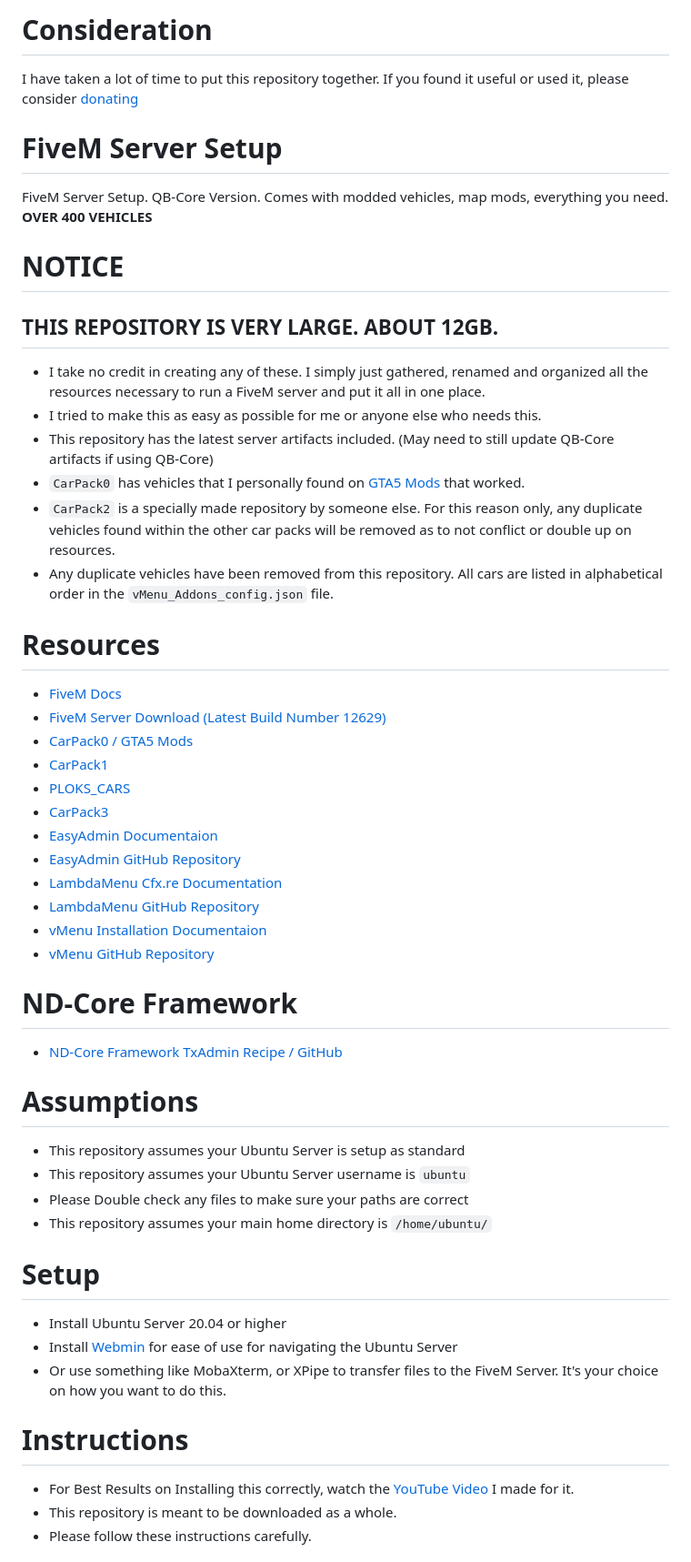
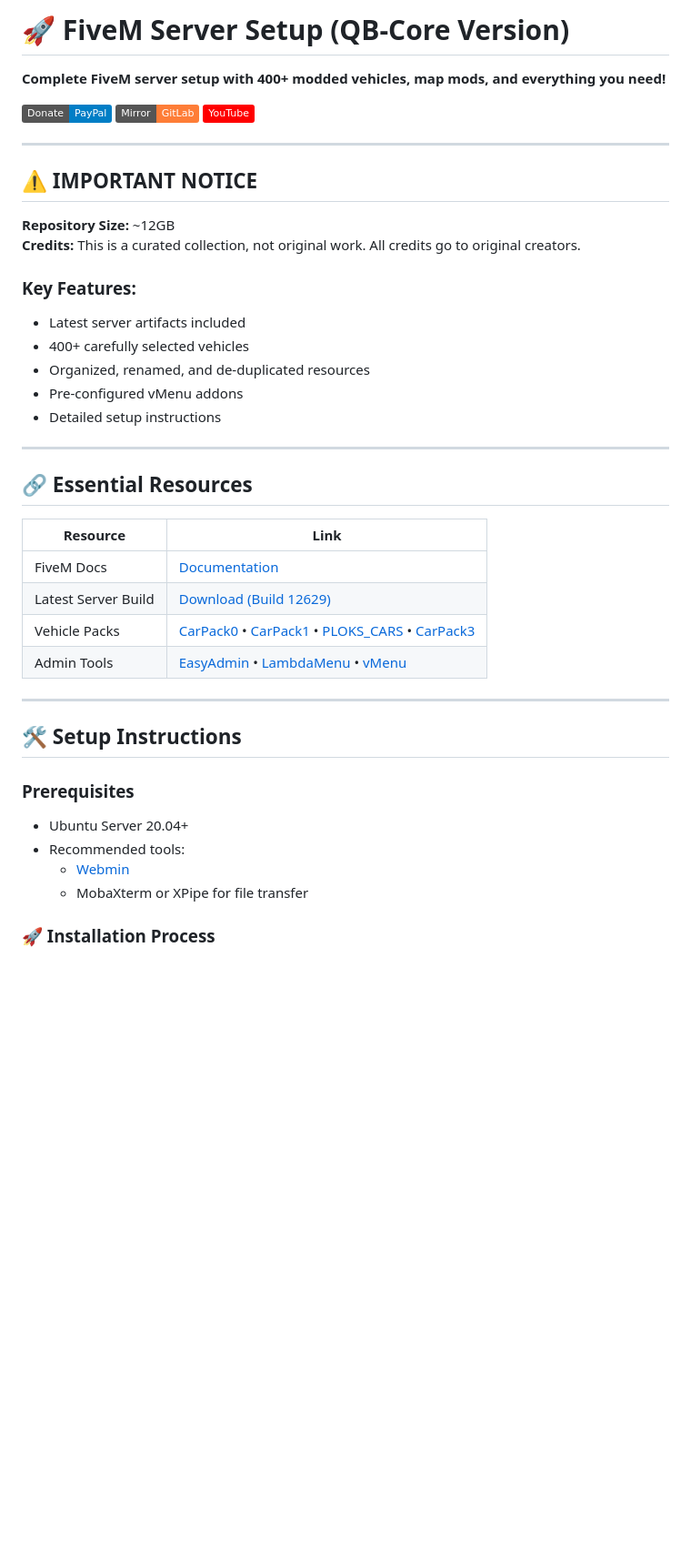
Before and after one commit to lazy-media/fivem, a Markdown page: README.md, the part around one of its changes. Shown at 91% size. GitHub-like rendering; badges without logos; blank space fills up the shorter version.

Commit message:
add files, instructions, and other resources

```diff
--- a/README.md
+++ b/README.md
@@ -1,54 +1,44 @@
-# Consideration
-I have taken a lot of time to put this repository together. If you found it useful or used it, please consider [donating](https://www.paypal.com/paypalme/lazymediawa)
+# 🚀 FiveM Server Setup (QB-Core Version)
 
-# FiveM Server Setup
-FiveM Server Setup. QB-Core Version. Comes with modded vehicles, map mods, everything you need.
-**OVER 400 VEHICLES**
+**Complete FiveM server setup with 400+ modded vehicles, map mods, and everything you need!**
 
-# NOTICE
-## THIS REPOSITORY IS VERY LARGE. ABOUT 12GB.
-- I take no credit in creating any of these. I simply just gathered, renamed and organized all the resources necessary to run a FiveM server and put it all in one place.
-- I tried to make this as easy as possible for me or anyone else who needs this.
-- This repository has the latest server artifacts included. (May need to still update QB-Core artifacts if using QB-Core)
-- `CarPack0` has vehicles that I personally found on [GTA5 Mods](https://www.gta5-mods.com/) that worked.
-- `CarPack2` is a specially made repository by someone else. For this reason only, any duplicate vehicles found within the other car packs will be removed as to not conflict or double up on resources.
-- Any duplicate vehicles have been removed from this repository. All cars are listed in alphabetical order in the `vMenu_Addons_config.json` file.
+[![Donate](https://img.shields.io/badge/Donate-PayPal-blue.svg)](https://www.paypal.com/paypalme/lazymediawa)
+[![GitLab Mirror](https://img.shields.io/badge/Mirror-GitLab-orange.svg)](https://link.lazymedia.media/gitlab-fivem)
+[![YouTube](https://img.shields.io/badge/YouTube-FF0000.svg)](https://link.lazymedia.media/ytchannel)
 
-# Resources
+---
 
-- [FiveM Docs](https://docs.fivem.net/docs/server-manual/setting-up-a-server-vanilla/)
-- [FiveM Server Download (Latest Build Number 12629)](https://runtime.fivem.net/artifacts/fivem/build_proot_linux/master/12629-1035d9b5ef145feff915708e4c02a3300e3a53c9/fx.tar.xz)
-- [CarPack0 / GTA5 Mods](https://www.gta5-mods.com/)
-- [CarPack1](https://github.com/five-m/Vehicles/tree/master)
-- [PLOKS_CARS](https://github.com/PLOKMJNB/FiveM-Civ-Car-Pack)
-- [CarPack3](https://github.com/Zerofour04/Fivem-BigCarPack)
-- [EasyAdmin Documentaion](https://easyadmin.readthedocs.io/en/latest/install/)
-- [EasyAdmin GitHub Repository](https://github.com/Blumlaut/EasyAdmin)
-- [LambdaMenu Cfx.re Documentation](https://forum.cfx.re/t/release-lambda-menu/146)
-- [LambdaMenu GitHub Repository](https://github.com/citizenfx/project-lambdamenu)
-- [vMenu Installation Documentaion](https://docs.vespura.com/vmenu/installation/)
-- [vMenu GitHub Repository](https://github.com/TomGrobbe/vMenu)
+## ⚠️ IMPORTANT NOTICE
+**Repository Size:** ~12GB
+**Credits:** This is a curated collection, not original work. All credits go to original creators.
 
-# ND-Core Framework
+### Key Features:
+- Latest server artifacts included
+- 400+ carefully selected vehicles
+- Organized, renamed, and de-duplicated resources
+- Pre-configured vMenu addons
+- Detailed setup instructions
 
-- [ND-Core Framework TxAdmin Recipe / GitHub](https://github.com/ND-Framework/txadmin-recipe)
+---
 
-# Assumptions
+## 🔗 Essential Resources
 
-- This repository assumes your Ubuntu Server is setup as standard
-- This repository assumes your Ubuntu Server username is `ubuntu`
-- Please Double check any files to make sure your paths are correct
-- This repository assumes your main home directory is `/home/ubuntu/`
+| Resource | Link |
+|----------|------|
+| FiveM Docs | [Documentation](https://docs.fivem.net/docs/server-manual/setting-up-a-server-vanilla/) |
+| Latest Server Build | [Download (Build 12629)](https://runtime.fivem.net/artifacts/fivem/build_proot_linux/master/12629-1035d9b5ef145feff915708e4c02a3300e3a53c9/fx.tar.xz) |
+| Vehicle Packs | [CarPack0](https://www.gta5-mods.com/) • [CarPack1](https://github.com/five-m/Vehicles/tree/master) • [PLOKS_CARS](https://github.com/PLOKMJNB/FiveM-Civ-Car-Pack) • [CarPack3](https://github.com/Zerofour04/Fivem-BigCarPack) |
+| Admin Tools | [EasyAdmin](https://github.com/Blumlaut/EasyAdmin) • [LambdaMenu](https://github.com/citizenfx/project-lambdamenu) • [vMenu](https://github.com/TomGrobbe/vMenu) |
 
-# Setup
+---
 
-- Install Ubuntu Server 20.04 or higher
-- Install [Webmin](https://webmin.com/download/) for ease of use for navigating the Ubuntu Server
-- Or use something like MobaXterm, or XPipe to transfer files to the FiveM Server. It's your choice on how you want to do this.
+## 🛠️ Setup Instructions
 
-# Instructions
+### Prerequisites
+- Ubuntu Server 20.04+
+- Recommended tools:
+  - [Webmin](https://webmin.com/download/)
+  - MobaXterm or XPipe for file transfer
 
-- For Best Results on Installing this correctly, watch the [YouTube Video]() I made for it.
-- This repository is meant to be downloaded as a whole.
-- Please follow these instructions carefully.
+### 🚀 Installation Process
 
```
Also changed, not shown: other parts of README.md (+51 -75 lines).
